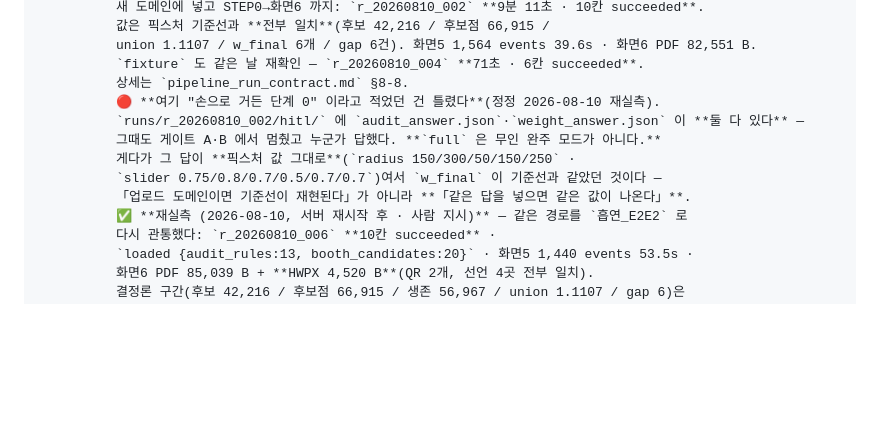
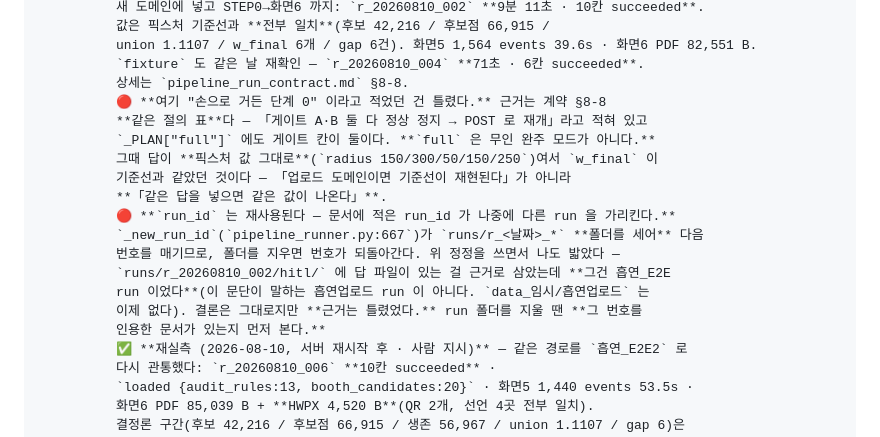
Before and after one commit to KT-AivleSchool/BigProject_Back, a Markdown page: CLAUDE.md, the part around the change. Rendered like a GitHub page; blank space fills up the shorter version.

```diff
--- a/CLAUDE.md
+++ b/CLAUDE.md
@@ -514,12 +514,19 @@ D:\obsidian_claude\10_OmniSite\
           union 1.1107 / w_final 6개 / gap 6건). 화면5 1,564 events 39.6s · 화면6 PDF 82,551 B.
           `fixture` 도 같은 날 재확인 — `r_20260810_004` **71초 · 6칸 succeeded**.
           상세는 `pipeline_run_contract.md` §8-8.
-          🔴 **여기 "손으로 거든 단계 0" 이라고 적었던 건 틀렸다**(정정 2026-08-10 재실측).
-          `runs/r_20260810_002/hitl/` 에 `audit_answer.json`·`weight_answer.json` 이 **둘 다 있다** —
-          그때도 게이트 A·B 에서 멈췄고 누군가 답했다. **`full` 은 무인 완주 모드가 아니다.**
-          게다가 그 답이 **픽스처 값 그대로**(`radius 150/300/50/150/250` ·
-          `slider 0.75/0.8/0.7/0.5/0.7/0.7`)여서 `w_final` 이 기준선과 같았던 것이다 —
-          「업로드 도메인이면 기준선이 재현된다」가 아니라 **「같은 답을 넣으면 같은 값이 나온다」**.
+          🔴 **여기 "손으로 거든 단계 0" 이라고 적었던 건 틀렸다.** 근거는 계약 §8-8
+          **같은 절의 표**다 — 「게이트 A·B 둘 다 정상 정지 → POST 로 재개」라고 적혀 있고
+          `_PLAN["full"]` 에도 게이트 칸이 둘이다. **`full` 은 무인 완주 모드가 아니다.**
+          그때 답이 **픽스처 값 그대로**(`radius 150/300/50/150/250`)여서 `w_final` 이
+          기준선과 같았던 것이다 — 「업로드 도메인이면 기준선이 재현된다」가 아니라
+          **「같은 답을 넣으면 같은 값이 나온다」**.
+          🔴 **`run_id` 는 재사용된다 — 문서에 적은 run_id 가 나중에 다른 run 을 가리킨다.**
+          `_new_run_id`(`pipeline_runner.py:667`)가 `runs/r_<날짜>_*` **폴더를 세어** 다음
+          번호를 매기므로, 폴더를 지우면 번호가 되돌아간다. 위 정정을 쓰면서 나도 밟았다 —
+          `runs/r_20260810_002/hitl/` 에 답 파일이 있는 걸 근거로 삼았는데 **그건 흡연_E2E
+          run 이었다**(이 문단이 말하는 흡연업로드 run 이 아니다. `data_임시/흡연업로드` 는
+          이제 없다). 결론은 그대로지만 **근거는 틀렸었다.** run 폴더를 지울 땐 **그 번호를
+          인용한 문서가 있는지 먼저 본다.**
           ✅ **재실측 (2026-08-10, 서버 재시작 후 · 사람 지시)** — 같은 경로를 `흡연_E2E2` 로
           다시 관통했다: `r_20260810_006` **10칸 succeeded** ·
           `loaded {audit_rules:13, booth_candidates:20}` · 화면5 1,440 events 53.5s ·
```
Also changed, not shown: pipeline_run_contract.md (+24 -6 lines).
